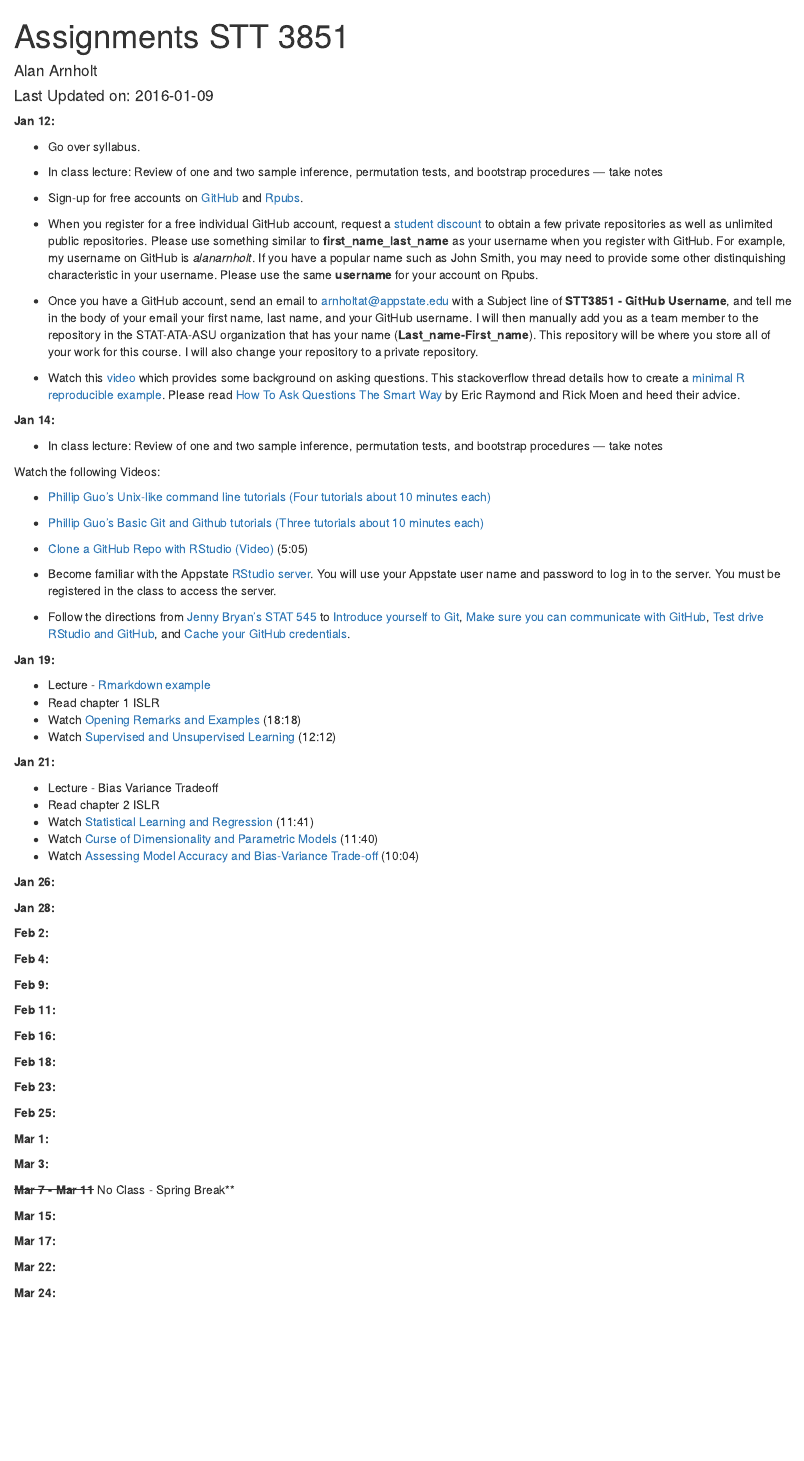
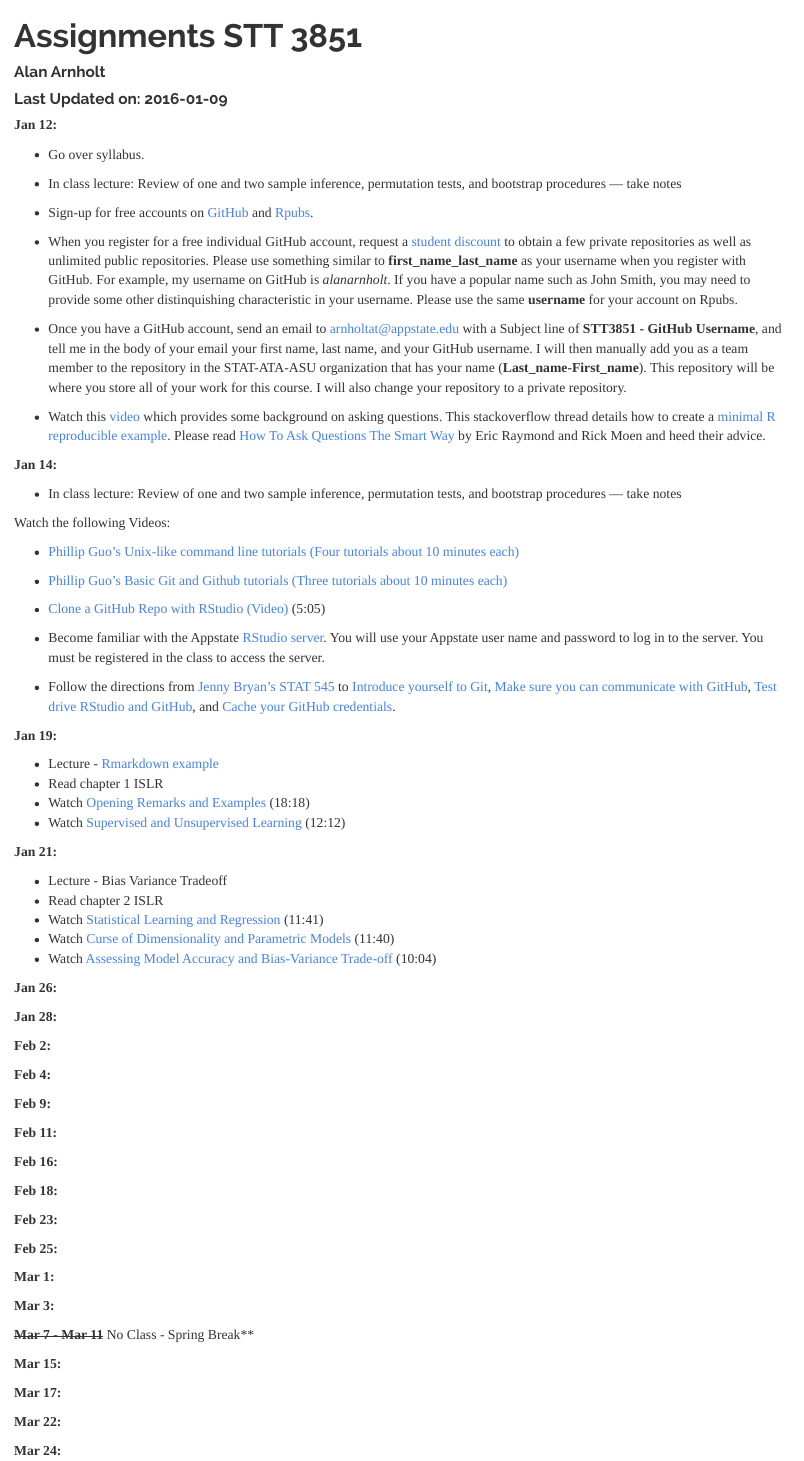
Before and after one commit to winfreejk/STT3851Spring2016, an R Markdown document (Assignments/AssignmentsSTT3851Spring2016.Rmd): the page in a window 1100 px wide, from its top. Rendered offline with R 4.5, knitr and Pandoc, with nearby package versions.

Commit message:
change defaults

```diff
--- a/Assignments/AssignmentsSTT3851Spring2016.Rmd
+++ b/Assignments/AssignmentsSTT3851Spring2016.Rmd
@@ -2,7 +2,10 @@
 title: "Assignments STT 3851"
 author: "Alan Arnholt"
 date: 'Last Updated on: `r Sys.Date()`'
-output: html_document
+output:
+  html_document:
+    highlight: textmate
+    theme: readable
 ---
 
 **Jan 12:**
```
Also changed, not shown: Syllabus/STT3851Spring2016Syllabus.Rmd (+4 -1 lines), Assignments/AssignmentsSTT3851Spring2016.html, Syllabus/STT3851Spring2016Syllabus.html.
